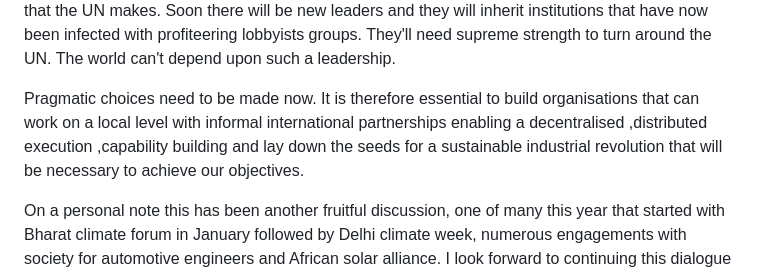
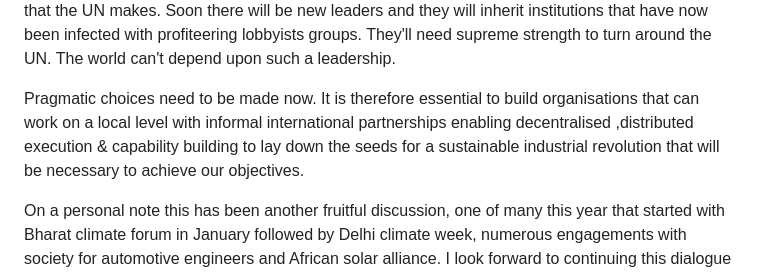
Before and after one commit to akshatjiwansharma/bhu, a Markdown page: opinion/science/re-industrial-reality.md, the part around the change. Drawn GitHub-style.

Commit message:
rewording

```diff
--- a/opinion/science/re-industrial-reality.md
+++ b/opinion/science/re-industrial-reality.md
@@ -42,7 +42,7 @@ The United Nations ,IRENA are diplomatic forums and while they do have capable p
 
 Institutionally there are other challenges.  President Annalena Baerbock departs the UN soon as does SG Guterres. President Annalena has been one of the fiercest voices of sustainability and General Guterres and ensured that equity and justice remain cornerstones of every political decision that the UN makes. Soon there will be new leaders and they will inherit institutions that have now been infected with profiteering lobbyists groups. They'll need supreme strength to turn around the UN. The world can't depend upon such a leadership.
 
-Pragmatic choices need to be made now. It is therefore essential to build organisations that can work on a local level with informal international partnerships enabling a decentralised ,distributed execution ,capability building and lay down the seeds for a sustainable industrial revolution that will be necessary to achieve our objectives.
+Pragmatic choices need to be made now. It is therefore essential to build organisations that can work on a local level with informal international partnerships enabling decentralised ,distributed execution & capability building to lay down the seeds for a sustainable industrial revolution that will be necessary to achieve our objectives.
 
 On a personal note this has been another fruitful discussion, one of many this year that started with Bharat climate forum in January followed by Delhi climate week, numerous engagements with society for automotive engineers and African solar alliance. I look forward to continuing this dialogue with leaders from industry ,academia and government institutions.
 
```
